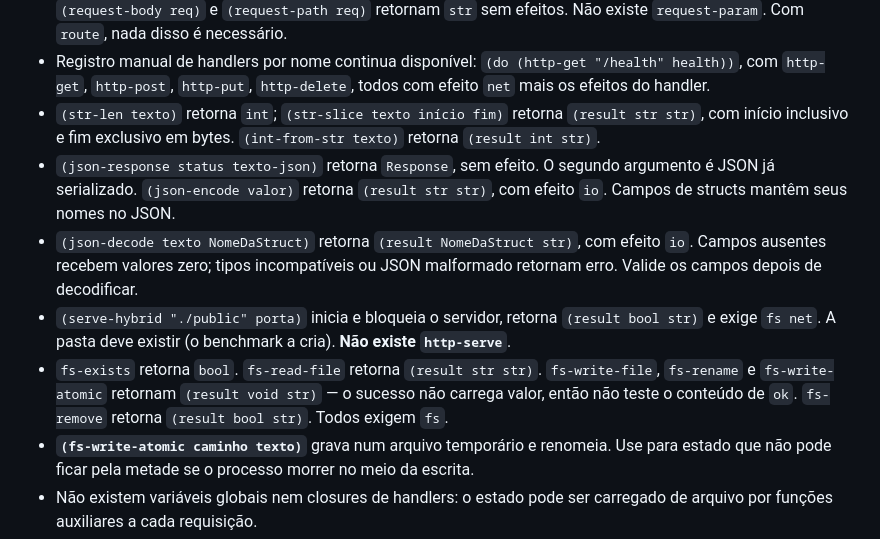
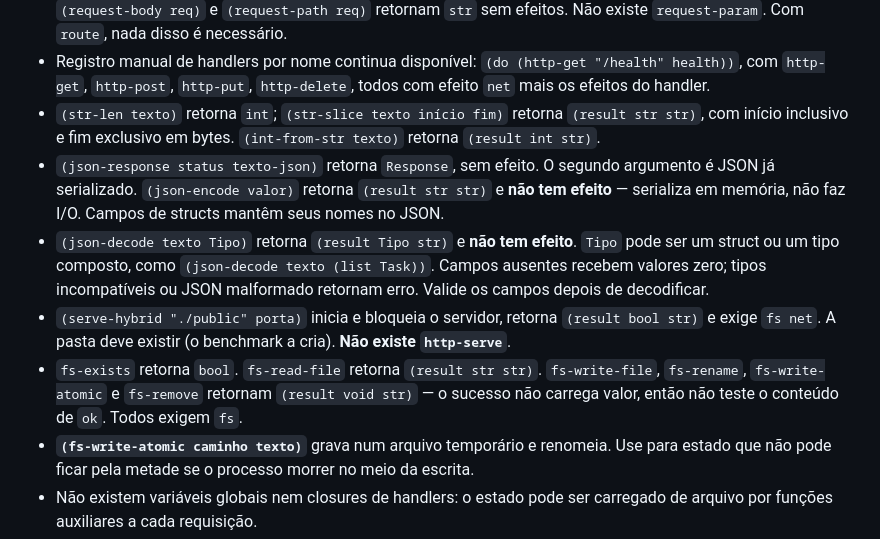
Before and after one commit to ghda2/LIAF, a Markdown page: benchmarks/http-context.md, the part around the change. GitHub-like rendering.

```diff
--- a/benchmarks/http-context.md
+++ b/benchmarks/http-context.md
@@ -21,10 +21,10 @@ Use S-expressions, como no contrato principal. Esta referência descreve APIs di
 - Um handler escrito como função tem `(params (req Request)) (returns Response)` e declara seus efeitos. `(request-body req)` e `(request-path req)` retornam `str` sem efeitos. Não existe `request-param`. Com `route`, nada disso é necessário.
 - Registro manual de handlers por nome continua disponível: `(do (http-get "/health" health))`, com `http-get`, `http-post`, `http-put`, `http-delete`, todos com efeito `net` mais os efeitos do handler.
 - `(str-len texto)` retorna `int`; `(str-slice texto início fim)` retorna `(result str str)`, com início inclusivo e fim exclusivo em bytes. `(int-from-str texto)` retorna `(result int str)`.
-- `(json-response status texto-json)` retorna `Response`, sem efeito. O segundo argumento é JSON já serializado. `(json-encode valor)` retorna `(result str str)`, com efeito `io`. Campos de structs mantêm seus nomes no JSON.
-- `(json-decode texto NomeDaStruct)` retorna `(result NomeDaStruct str)`, com efeito `io`. Campos ausentes recebem valores zero; tipos incompatíveis ou JSON malformado retornam erro. Valide os campos depois de decodificar.
+- `(json-response status texto-json)` retorna `Response`, sem efeito. O segundo argumento é JSON já serializado. `(json-encode valor)` retorna `(result str str)` e **não tem efeito** — serializa em memória, não faz I/O. Campos de structs mantêm seus nomes no JSON.
+- `(json-decode texto Tipo)` retorna `(result Tipo str)` e **não tem efeito**. `Tipo` pode ser um struct ou um tipo composto, como `(json-decode texto (list Task))`. Campos ausentes recebem valores zero; tipos incompatíveis ou JSON malformado retornam erro. Valide os campos depois de decodificar.
 - `(serve-hybrid "./public" porta)` inicia e bloqueia o servidor, retorna `(result bool str)` e exige `fs net`. A pasta deve existir (o benchmark a cria). **Não existe `http-serve`**.
-- `fs-exists` retorna `bool`. `fs-read-file` retorna `(result str str)`. `fs-write-file`, `fs-rename` e `fs-write-atomic` retornam `(result void str)` — o sucesso não carrega valor, então não teste o conteúdo de `ok`. `fs-remove` retorna `(result bool str)`. Todos exigem `fs`.
+- `fs-exists` retorna `bool`. `fs-read-file` retorna `(result str str)`. `fs-write-file`, `fs-rename`, `fs-write-atomic` e `fs-remove` retornam `(result void str)` — o sucesso não carrega valor, então não teste o conteúdo de `ok`. Todos exigem `fs`.
 - **`(fs-write-atomic caminho texto)`** grava num arquivo temporário e renomeia. Use para estado que não pode ficar pela metade se o processo morrer no meio da escrita.
 - Não existem variáveis globais nem closures de handlers: o estado pode ser carregado de arquivo por funções auxiliares a cada requisição.
 - Construa structs com `(new Tipo campos-na-ordem...)` e leia campos com `(field objeto campo)`. Para atualizar uma struct, construa uma nova; não há `set-field`.
```
Also changed, not shown: docs/AI_GUIDE.md (+2 -1 lines), docs/SPEC.md (+3 -1 lines).
